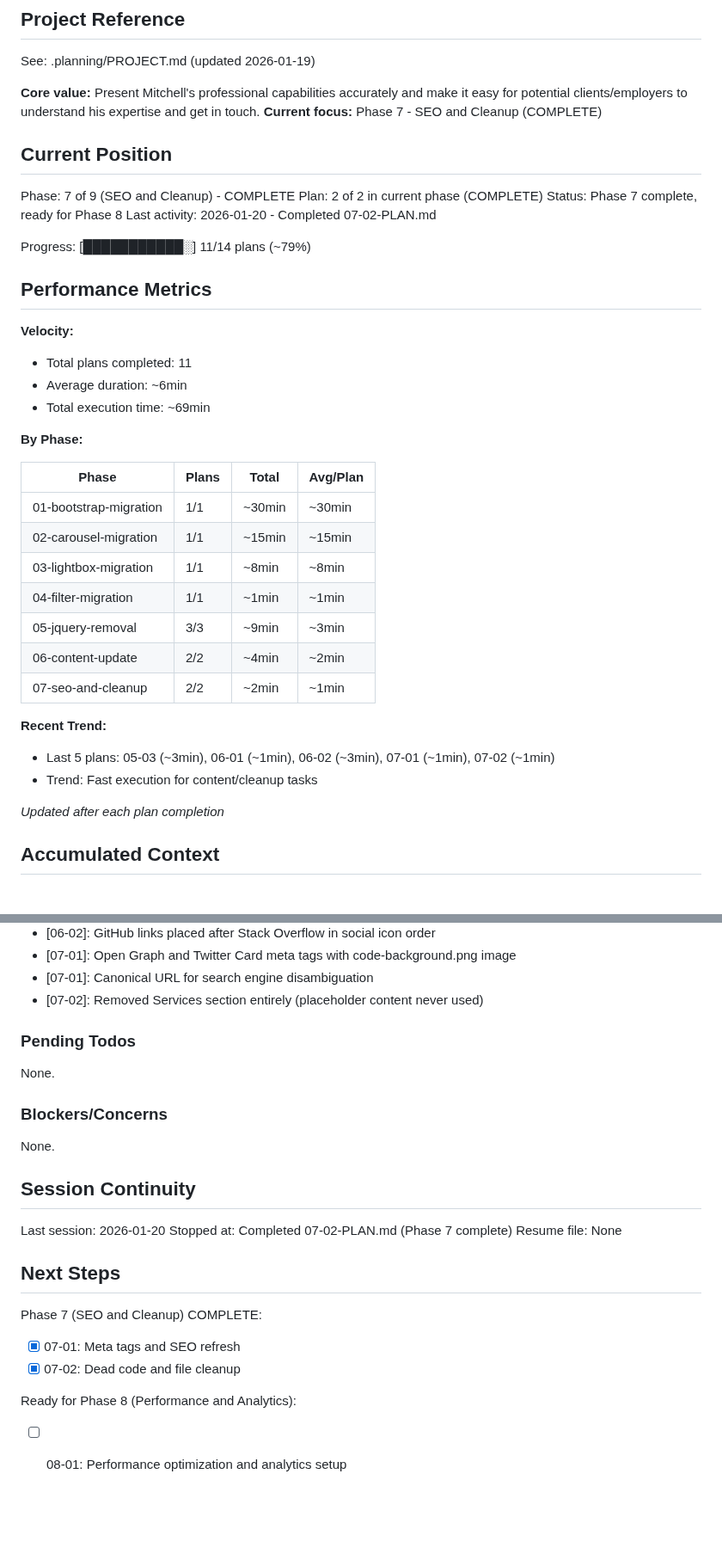
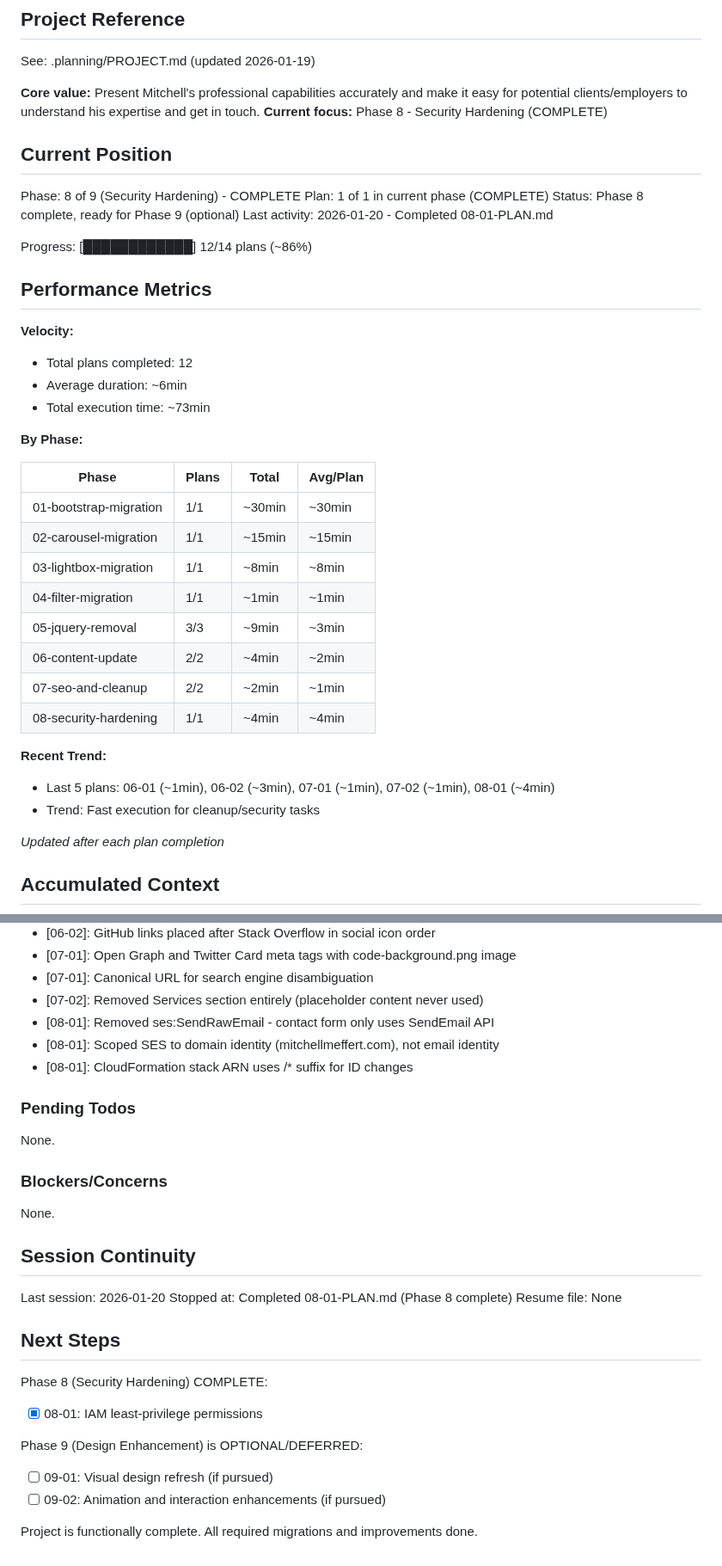
Before and after one commit to MMeffert/mitchellmeffert.com, a Markdown page: .planning/STATE.md, 2 parts joined by grey strips. Shown at 86% size. Drawn GitHub-style; blank space fills up the shorter version.

Commit message:
docs(08-01): complete IAM least-privilege plan
Tasks completed: 3/3
- Scope Lambda SES permissions to domain identity
- Scope CloudFormation DescribeStacks to specific stack
- Deploy and verify changes

SUMMARY: .planning/phases/08-security-hardening/08-01-SUMMARY.md

```diff
--- a/.planning/STATE.md
+++ b/.planning/STATE.md
@@ -5,23 +5,23 @@
 See: .planning/PROJECT.md (updated 2026-01-19)
 
 **Core value:** Present Mitchell's professional capabilities accurately and make it easy for potential clients/employers to understand his expertise and get in touch.
-**Current focus:** Phase 7 - SEO and Cleanup (COMPLETE)
+**Current focus:** Phase 8 - Security Hardening (COMPLETE)
 
 ## Current Position
 
-Phase: 7 of 9 (SEO and Cleanup) - COMPLETE
-Plan: 2 of 2 in current phase (COMPLETE)
-Status: Phase 7 complete, ready for Phase 8
-Last activity: 2026-01-20 - Completed 07-02-PLAN.md
+Phase: 8 of 9 (Security Hardening) - COMPLETE
+Plan: 1 of 1 in current phase (COMPLETE)
+Status: Phase 8 complete, ready for Phase 9 (optional)
+Last activity: 2026-01-20 - Completed 08-01-PLAN.md
 
-Progress: [███████████░] 11/14 plans (~79%)
+Progress: [████████████] 12/14 plans (~86%)
 
 ## Performance Metrics
 
 **Velocity:**
-- Total plans completed: 11
+- Total plans completed: 12
 - Average duration: ~6min
-- Total execution time: ~69min
+- Total execution time: ~73min
 
 **By Phase:**
 
@@ -34,10 +34,11 @@ Progress: [███████████░] 11/14 plans (~79%)
 | 05-jquery-removal | 3/3 | ~9min | ~3min |
 | 06-content-update | 2/2 | ~4min | ~2min |
 | 07-seo-and-cleanup | 2/2 | ~2min | ~1min |
+| 08-security-hardening | 1/1 | ~4min | ~4min |
 
 **Recent Trend:**
-- Last 5 plans: 05-03 (~3min), 06-01 (~1min), 06-02 (~3min), 07-01 (~1min), 07-02 (~1min)
-- Trend: Fast execution for content/cleanup tasks
+- Last 5 plans: 06-01 (~1min), 06-02 (~3min), 07-01 (~1min), 07-02 (~1min), 08-01 (~4min)
+- Trend: Fast execution for cleanup/security tasks
 
 *Updated after each plan completion*
 
@@ -80,6 +81,9 @@ Recent decisions affecting current work:
 - [07-01]: Open Graph and Twitter Card meta tags with code-background.png image
 - [07-01]: Canonical URL for search engine disambiguation
 - [07-02]: Removed Services section entirely (placeholder content never used)
+- [08-01]: Removed ses:SendRawEmail - contact form only uses SendEmail API
+- [08-01]: Scoped SES to domain identity (mitchellmeffert.com), not email identity
+- [08-01]: CloudFormation stack ARN uses /* suffix for ID changes
 
 ### Pending Todos
 
@@ -92,14 +96,16 @@ None.
 ## Session Continuity
 
 Last session: 2026-01-20
-Stopped at: Completed 07-02-PLAN.md (Phase 7 complete)
+Stopped at: Completed 08-01-PLAN.md (Phase 8 complete)
 Resume file: None
 
 ## Next Steps
 
-Phase 7 (SEO and Cleanup) COMPLETE:
-- [x] 07-01: Meta tags and SEO refresh
-- [x] 07-02: Dead code and file cleanup
+Phase 8 (Security Hardening) COMPLETE:
+- [x] 08-01: IAM least-privilege permissions
 
-Ready for Phase 8 (Performance and Analytics):
-- [ ] 08-01: Performance optimization and analytics setup
+Phase 9 (Design Enhancement) is OPTIONAL/DEFERRED:
+- [ ] 09-01: Visual design refresh (if pursued)
+- [ ] 09-02: Animation and interaction enhancements (if pursued)
+
+Project is functionally complete. All required migrations and improvements done.
```
Also changed, not shown: 1 other file.
